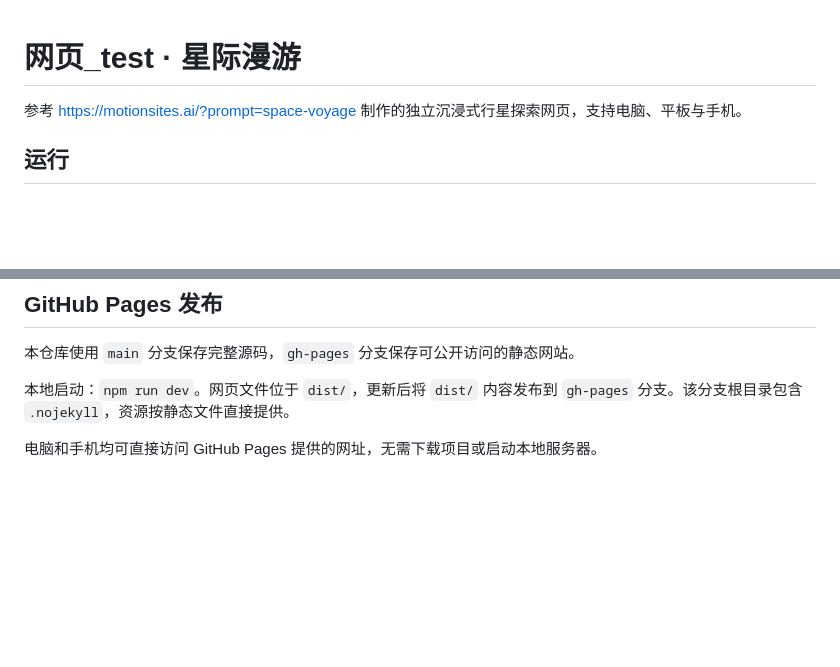
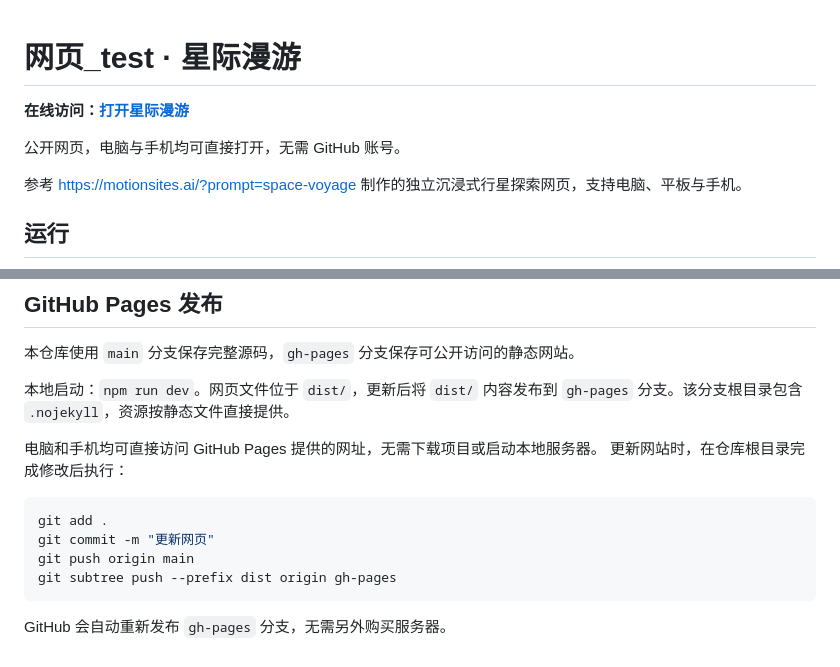
Before and after one commit to 2283508591/wangye_test, a Markdown page: README.md, 2 parts joined by grey strips. Rendered like a GitHub page; blank space fills up the shorter version.

Commit message:
补充公开访问链接及网站更新说明

````diff
--- a/README.md
+++ b/README.md
@@ -1,4 +1,8 @@
 # 网页_test · 星际漫游
+
+**在线访问：[打开星际漫游](https://2283508591.github.io/wangye_test/)**
+
+公开网页，电脑与手机均可直接打开，无需 GitHub 账号。
 
 参考 https://motionsites.ai/?prompt=space-voyage 制作的独立沉浸式行星探索网页，支持电脑、平板与手机。
 
@@ -66,3 +70,13 @@ npm run dev
 本地启动：`npm run dev`。网页文件位于 `dist/`，更新后将 `dist/` 内容发布到 `gh-pages` 分支。该分支根目录包含 `.nojekyll`，资源按静态文件直接提供。
 
 电脑和手机均可直接访问 GitHub Pages 提供的网址，无需下载项目或启动本地服务器。
+更新网站时，在仓库根目录完成修改后执行：
+
+```sh
+git add .
+git commit -m "更新网页"
+git push origin main
+git subtree push --prefix dist origin gh-pages
+```
+
+GitHub 会自动重新发布 `gh-pages` 分支，无需另外购买服务器。
````
